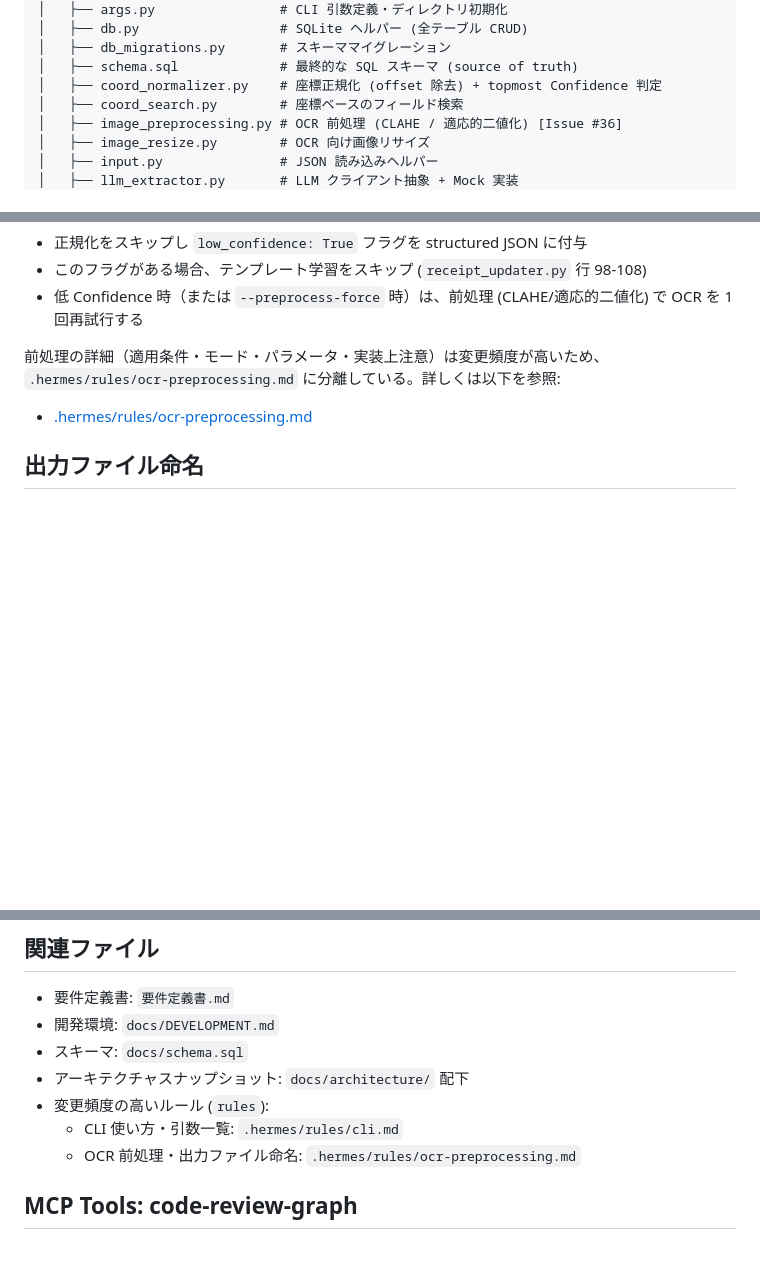
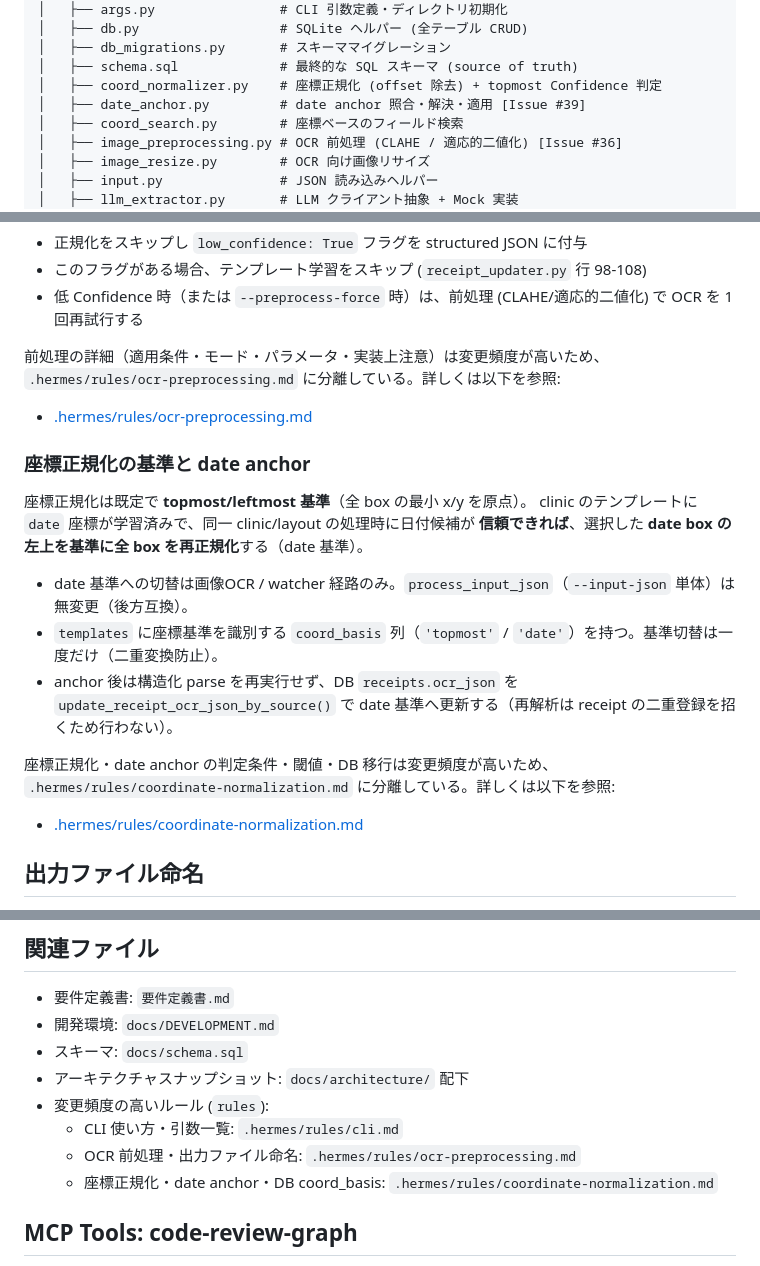
Before and after one commit to gensukeSpp/medical_expense_deducation_calc, a Markdown page: AGENTS.md, 3 parts joined by grey strips. Rendered like a GitHub page; blank space fills up the shorter version.

```diff
--- a/AGENTS.md
+++ b/AGENTS.md
@@ -19,6 +19,7 @@ Phase 1（読み込み、抽出、修正、キャッシュ）のみを実装。
 │   ├── db_migrations.py       # スキーママイグレーション
 │   ├── schema.sql             # 最終的な SQL スキーマ (source of truth)
 │   ├── coord_normalizer.py    # 座標正規化 (offset 除去) + topmost Confidence 判定
+│   ├── date_anchor.py         # date anchor 照合・解決・適用 [Issue #39]
 │   ├── coord_search.py        # 座標ベースのフィールド検索
 │   ├── image_preprocessing.py # OCR 前処理 (CLAHE / 適応的二値化) [Issue #36]
 │   ├── image_resize.py        # OCR 向け画像リサイズ
@@ -255,6 +256,21 @@ GPU なし環境でも動作する前提。
 `.hermes/rules/ocr-preprocessing.md` に分離している。詳しくは以下を参照:
 - [.hermes/rules/ocr-preprocessing.md](./.hermes/rules/ocr-preprocessing.md)
 
+### 座標正規化の基準と date anchor
+
+座標正規化は既定で **topmost/leftmost 基準**（全 box の最小 x/y を原点）。
+clinic のテンプレートに `date` 座標が学習済みで、同一 clinic/layout の処理時に日付候補が
+**信頼できれば**、選択した **date box の左上を基準に全 box を再正規化**する（date 基準）。
+
+- date 基準への切替は画像OCR / watcher 経路のみ。`process_input_json`（`--input-json` 単体）は無変更（後方互換）。
+- `templates` に座標基準を識別する `coord_basis` 列（`'topmost'` / `'date'`）を持つ。基準切替は一度だけ（二重変換防止）。
+- anchor 後は構造化 parse を再実行せず、DB `receipts.ocr_json` を `update_receipt_ocr_json_by_source()` で
+  date 基準へ更新する（再解析は receipt の二重登録を招くため行わない）。
+
+座標正規化・date anchor の判定条件・閾値・DB 移行は変更頻度が高いため、
+`.hermes/rules/coordinate-normalization.md` に分離している。詳しくは以下を参照:
+- [.hermes/rules/coordinate-normalization.md](./.hermes/rules/coordinate-normalization.md)
+
 ## 出力ファイル命名
 
 変更頻度が高く、Issue #36 で前処理済みファイルが追加されたため、
@@ -282,6 +298,7 @@ GPU なし環境でも動作する前提。
 - 変更頻度の高いルール (`rules`):
   - CLI 使い方・引数一覧: `.hermes/rules/cli.md`
   - OCR 前処理・出力ファイル命名: `.hermes/rules/ocr-preprocessing.md`
+  - 座標正規化・date anchor・DB coord_basis: `.hermes/rules/coordinate-normalization.md`
 
 <!-- code-review-graph MCP tools -->
 ## MCP Tools: code-review-graph
```
Also changed, not shown: .hermes/rules/coordinate-normalization.md (added, +83 -0 lines), specs/2026-10-06-spec.md (added, +152 -0 lines).
